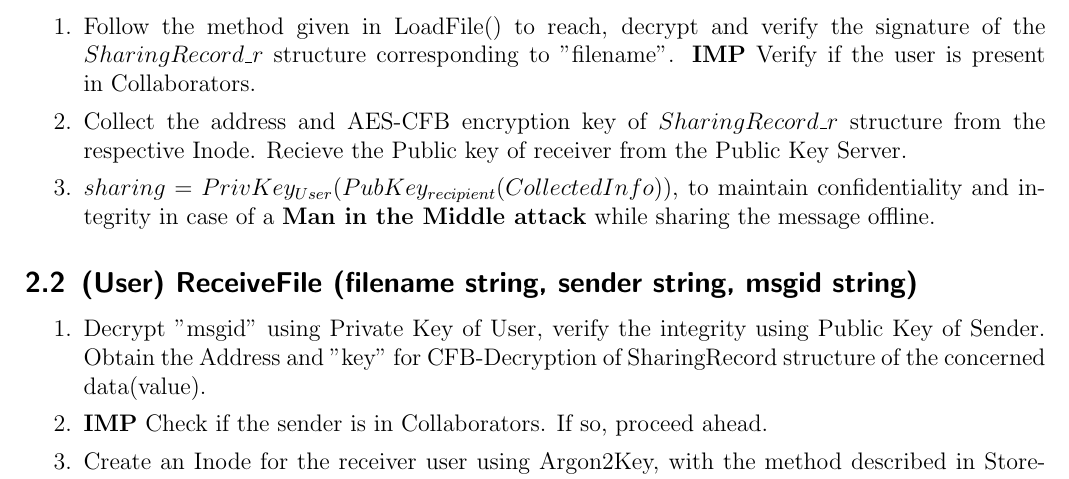
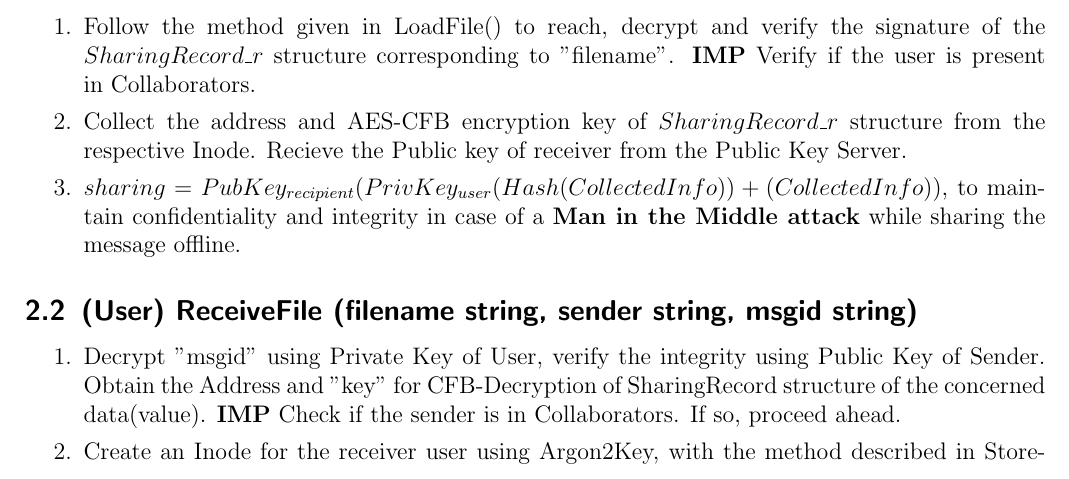
Before and after one commit to aniketp/key-value-design-report, a LaTeX document (report.tex): part of page 3 of 3, cut so that both start at the same text. Compiled offline with pdfLaTeX.

Commit message:
Fix encryption of 'sharing'

```diff
--- a/report.tex
+++ b/report.tex
@@ -123,14 +123,13 @@ Main Purpose: To maintain Confidentiality and Integrity of data without any rega
 	\itemsep0em
 	\item Follow the method given in LoadFile() to reach, decrypt and verify the signature of the $SharingRecord\_r$ structure corresponding to "filename". \textbf{IMP} Verify if the user is present in Collaborators.
 	\item Collect the address and AES-CFB encryption key of $SharingRecord\_r$ structure from the respective Inode. Recieve the Public key of receiver from the Public Key Server.
-	\item $sharing = PrivKey_{User}(PubKey_{recipient}(Collected Info))$, to maintain confidentiality and integrity in case of a \textbf{Man in the Middle attack} while sharing the message offline.
+	\item $sharing = PubKey_{recipient}(PrivKey_{user}(Hash(Collected Info)) + (Collected Info))$, to maintain confidentiality and integrity in case of a \textbf{Man in the Middle attack} while sharing the message offline.
 \end{enumerate}
 
 \subsection{(User) ReceiveFile (filename string, sender string, msgid string)}
 \begin{enumerate}
 	\itemsep0em
-	\item Decrypt "msgid" using Private Key of User, verify the integrity using Public Key of Sender. Obtain the Address and "key" for CFB-Decryption of SharingRecord structure of the concerned data(value).
-	\item \textbf{IMP} Check if the sender is in Collaborators. If so, proceed ahead.
+	\item Decrypt "msgid" using Private Key of User, verify the integrity using Public Key of Sender. Obtain the Address and "key" for CFB-Decryption of SharingRecord structure of the concerned data(value). \textbf{IMP} Check if the sender is in Collaborators. If so, proceed ahead.
 	\item Create an Inode for the receiver user using Argon2Key, with the method described in StoreFile(). Store the info in the Inode, store the RSA signature and encrypt $Inode\_r$ structure with Public key of User. Return.
 \end{enumerate}
 
```
Also changed, not shown: report.pdf, 3 other files.
